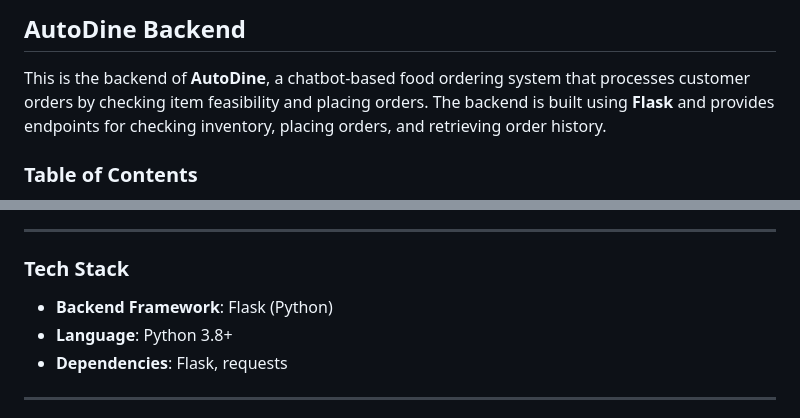
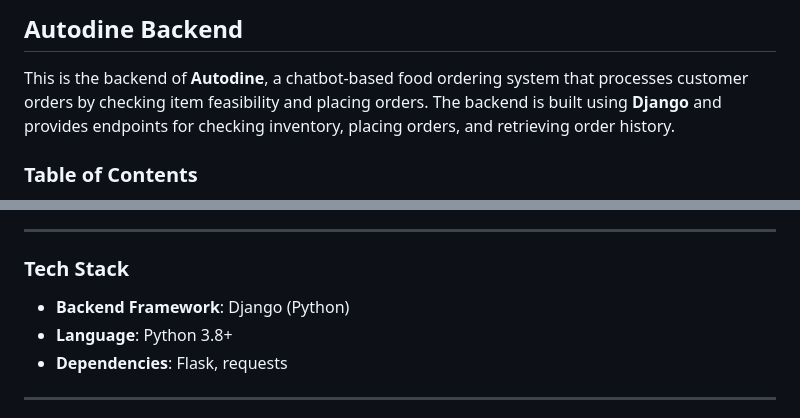
Before and after one commit to JustAkrab/Autodine, a Markdown page: README.md, 2 parts joined by grey strips. GitHub-like rendering.

```diff
--- a/README.md
+++ b/README.md
@@ -1,6 +1,6 @@
-## AutoDine Backend
+## Autodine Backend
 
-This is the backend of **AutoDine**, a chatbot-based food ordering system that processes customer orders by checking item feasibility and placing orders. The backend is built using **Flask** and provides endpoints for checking inventory, placing orders, and retrieving order history.
+This is the backend of **Autodine**, a chatbot-based food ordering system that processes customer orders by checking item feasibility and placing orders. The backend is built using **Django** and provides endpoints for checking inventory, placing orders, and retrieving order history.
 
 ### Table of Contents
 
@@ -27,7 +27,7 @@ This is the backend of **AutoDine**, a chatbot-based food ordering system that p
 
 ### Tech Stack
 
-- **Backend Framework**: Flask (Python)
+- **Backend Framework**: Django (Python)
 - **Language**: Python 3.8+
 - **Dependencies**: Flask, requests
 
```
